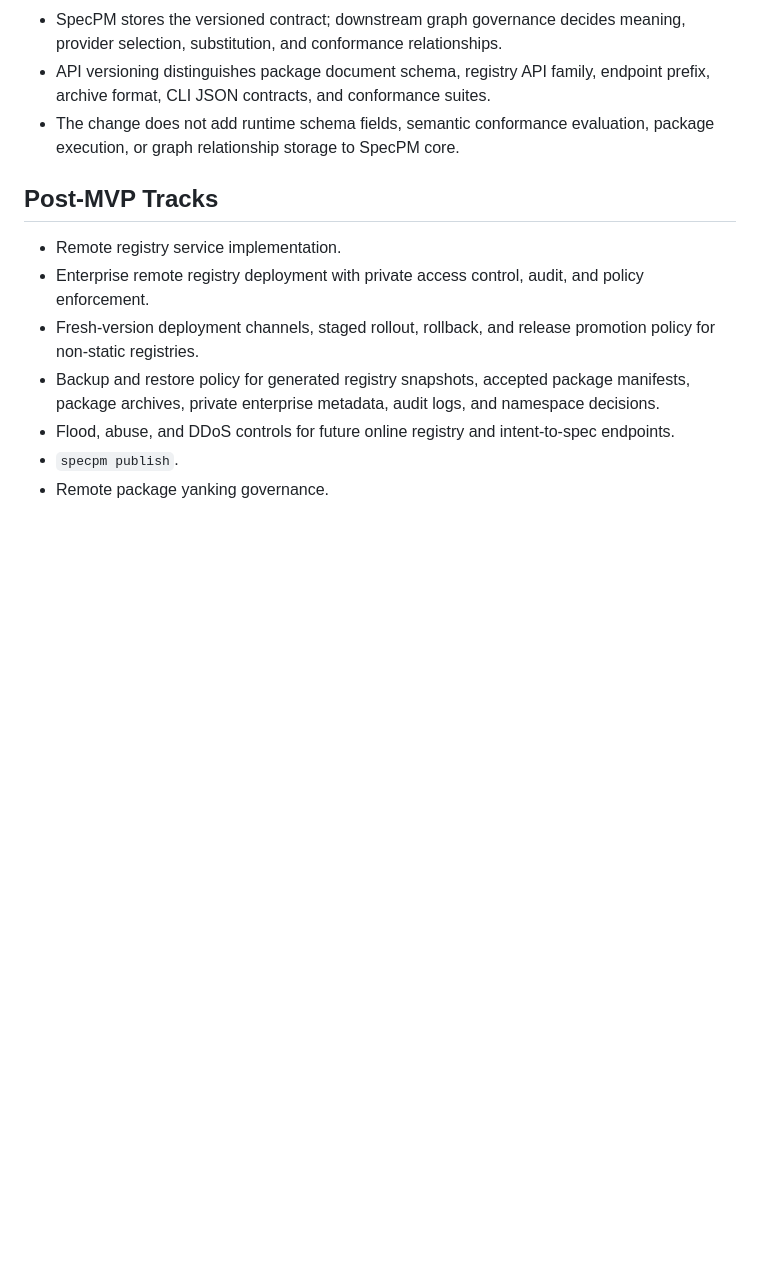
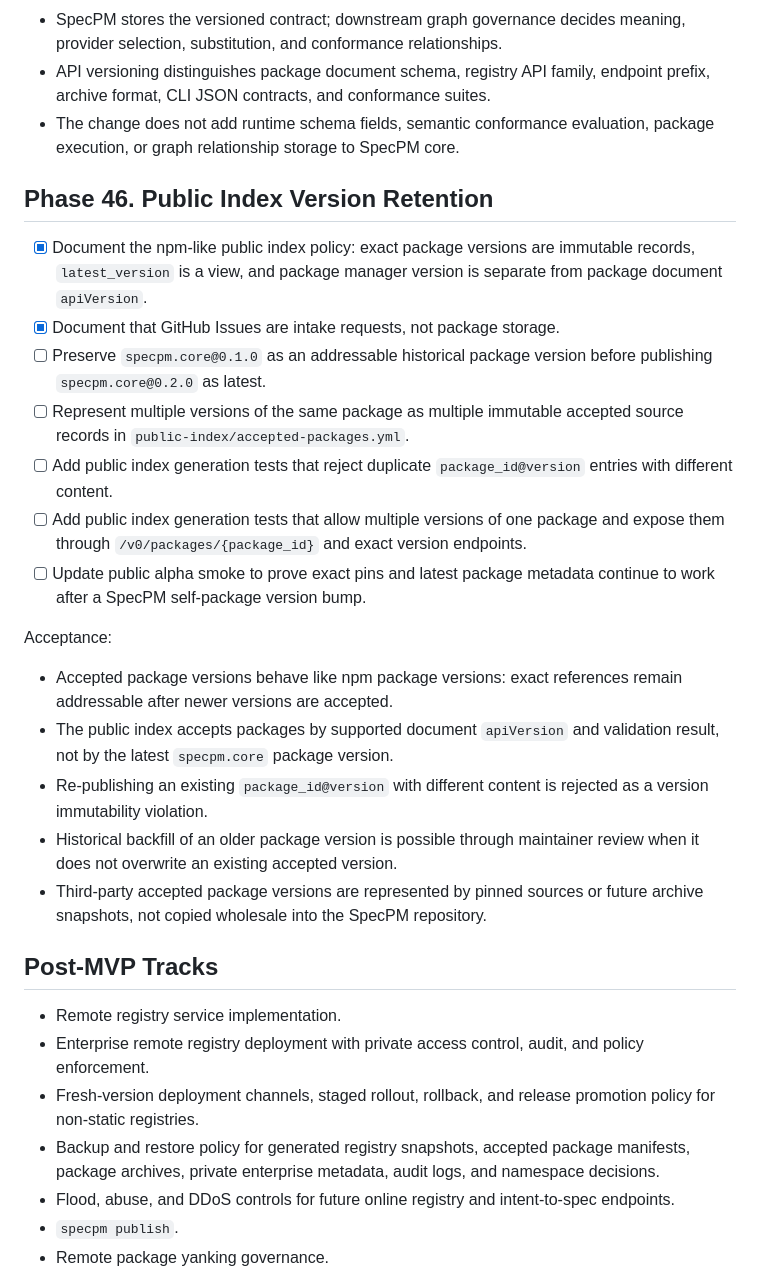
Before and after one commit to 0al-spec/SpecPM, a Markdown page: specs/WORKPLAN.md, the part around the change. Drawn GitHub-style; blank space fills up the shorter version.

```diff
--- a/specs/WORKPLAN.md
+++ b/specs/WORKPLAN.md
@@ -1155,6 +1155,37 @@ Acceptance:
 - The change does not add runtime schema fields, semantic conformance
   evaluation, package execution, or graph relationship storage to SpecPM core.
 
+## Phase 46. Public Index Version Retention
+
+- [x] Document the npm-like public index policy: exact package versions are
+  immutable records, `latest_version` is a view, and package manager version is
+  separate from package document `apiVersion`.
+- [x] Document that GitHub Issues are intake requests, not package storage.
+- [ ] Preserve `specpm.core@0.1.0` as an addressable historical package version
+  before publishing `specpm.core@0.2.0` as latest.
+- [ ] Represent multiple versions of the same package as multiple immutable
+  accepted source records in `public-index/accepted-packages.yml`.
+- [ ] Add public index generation tests that reject duplicate
+  `package_id@version` entries with different content.
+- [ ] Add public index generation tests that allow multiple versions of one
+  package and expose them through `/v0/packages/{package_id}` and exact version
+  endpoints.
+- [ ] Update public alpha smoke to prove exact pins and latest package metadata
+  continue to work after a SpecPM self-package version bump.
+
+Acceptance:
+
+- Accepted package versions behave like npm package versions: exact references
+  remain addressable after newer versions are accepted.
+- The public index accepts packages by supported document `apiVersion` and
+  validation result, not by the latest `specpm.core` package version.
+- Re-publishing an existing `package_id@version` with different content is
+  rejected as a version immutability violation.
+- Historical backfill of an older package version is possible through
+  maintainer review when it does not overwrite an existing accepted version.
+- Third-party accepted package versions are represented by pinned sources or
+  future archive snapshots, not copied wholesale into the SpecPM repository.
+
 ## Post-MVP Tracks
 
 - Remote registry service implementation.
```
Also changed, not shown: specs/INDEX_SUBMISSION_FLOW.md (+49 -0 lines), specs/PUBLIC_ALPHA.md (+18 -0 lines).
